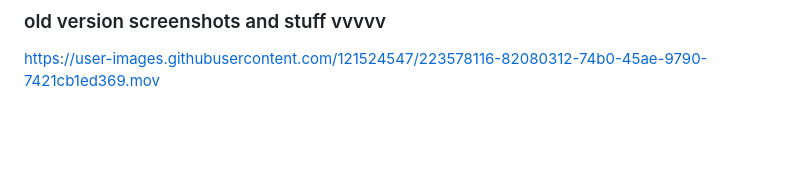
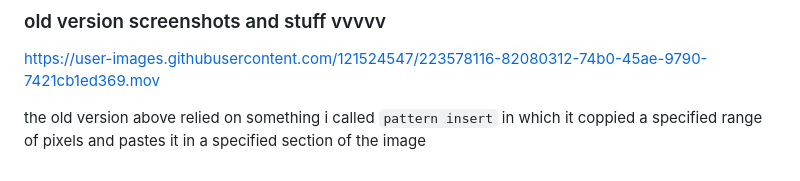
Before and after one commit to Aspace2create/pixeldesigner, a Markdown page: README.md, the part around the change. Drawn GitHub-style; blank space fills up the shorter version.

````diff
--- a/README.md
+++ b/README.md
@@ -186,3 +186,6 @@ follow the circle tool example for more information on that
 
 
 https://user-images.githubusercontent.com/121524547/223578116-82080312-74b0-45ae-9790-7421cb1ed369.mov
+
+the old version above relied on something i called ```pattern insert```
+in which it coppied a specified range of pixels and pastes it in a specified section of the image
````
